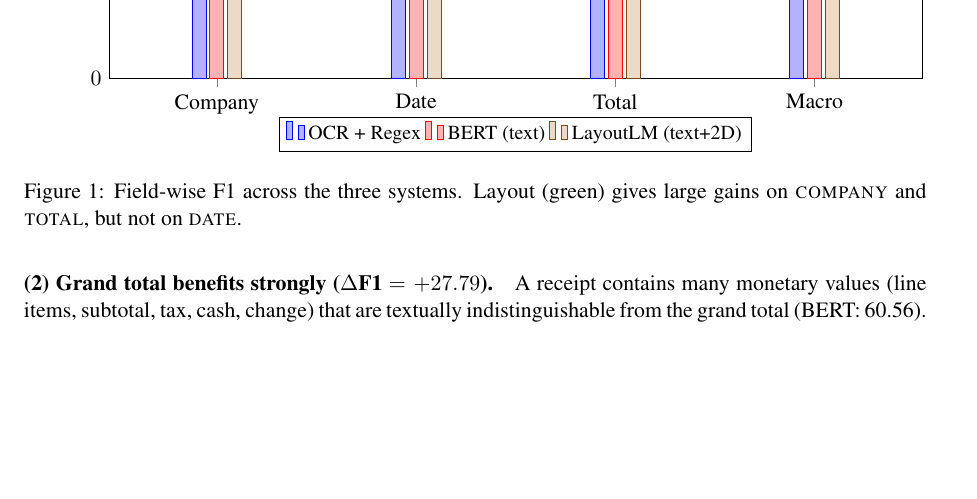
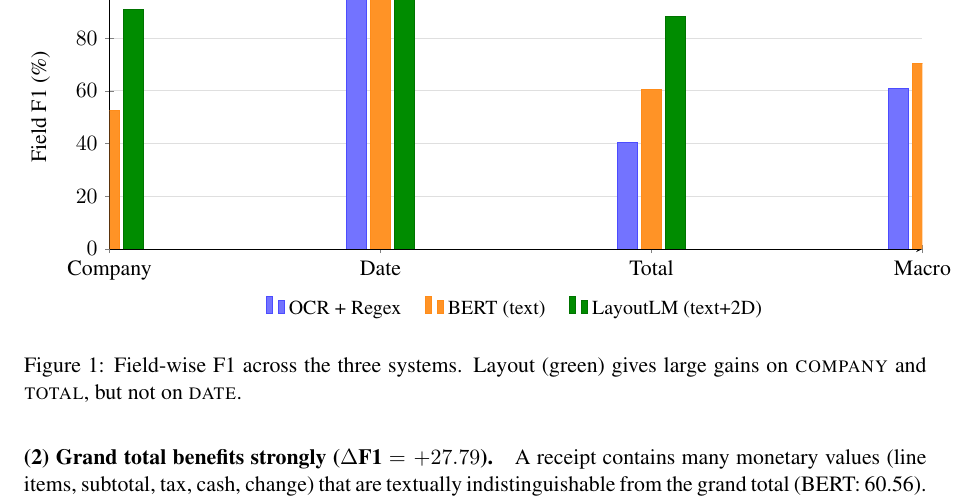
Before and after one commit to Disha-01-alt/field-ai, a LaTeX paper (doc/REPORT.tex): part of page 4 of 5, cut at the place of the change, the shorter picture padded with empty space. Compiled offline with pdfLaTeX.

Commit message:
docs: fix benchmark figure — explicit blue/orange/green colors, drop colliding on-bar labels, add grid

```diff
--- a/doc/REPORT.tex
+++ b/doc/REPORT.tex
@@ -220,20 +220,24 @@ $\Delta$F1    & \textit{layout gain}  & \textbf{+38.43} & $-2.00$ & \textbf{+27.
 \centering
 \begin{tikzpicture}
 \begin{axis}[
-    ybar, bar width=7pt,
-    width=\textwidth, height=6.4cm,
-    enlarge x limits=0.18,
-    ymin=0, ymax=105,
+    ybar, bar width=10pt,
+    width=\textwidth, height=6.6cm,
+    enlarge x limits=0.22,
+    ymin=0, ymax=108,
+    ytick={0,20,40,60,80,100},
     ylabel={Field F1 (\%)},
     symbolic x coords={Company, Date, Total, Macro},
     xtick=data,
-    nodes near coords, nodes near coords style={font=\tiny,/pgf/number format/fixed,/pgf/number format/precision=1},
-    every node near coord/.append style={rotate=90, anchor=west},
-    legend style={at={(0.5,-0.14)}, anchor=north, legend columns=3, font=\small},
+    axis lines=left, ymajorgrids, grid style={gray!25},
+    legend style={at={(0.5,-0.15)}, anchor=north, legend columns=3,
+                  font=\small, draw=none, /tikz/every even column/.append style={column sep=10pt}},
 ]
-\addplot coordinates {(Company,46.03) (Date,96.36) (Total,40.48) (Macro,60.95)};
-\addplot coordinates {(Company,52.63) (Date,98.41) (Total,60.56) (Macro,70.53)};
-\addplot coordinates {(Company,91.06) (Date,96.41) (Total,88.35) (Macro,91.94)};
+\addplot[fill=blue!55, draw=blue!70] coordinates
+  {(Company,46.03) (Date,96.36) (Total,40.48) (Macro,60.95)};
+\addplot[fill=orange!85, draw=orange!90] coordinates
+  {(Company,52.63) (Date,98.41) (Total,60.56) (Macro,70.53)};
+\addplot[fill=green!55!black, draw=green!45!black] coordinates
+  {(Company,91.06) (Date,96.41) (Total,88.35) (Macro,91.94)};
 \legend{OCR + Regex, BERT (text), LayoutLM (text+2D)}
 \end{axis}
 \end{tikzpicture}
```
